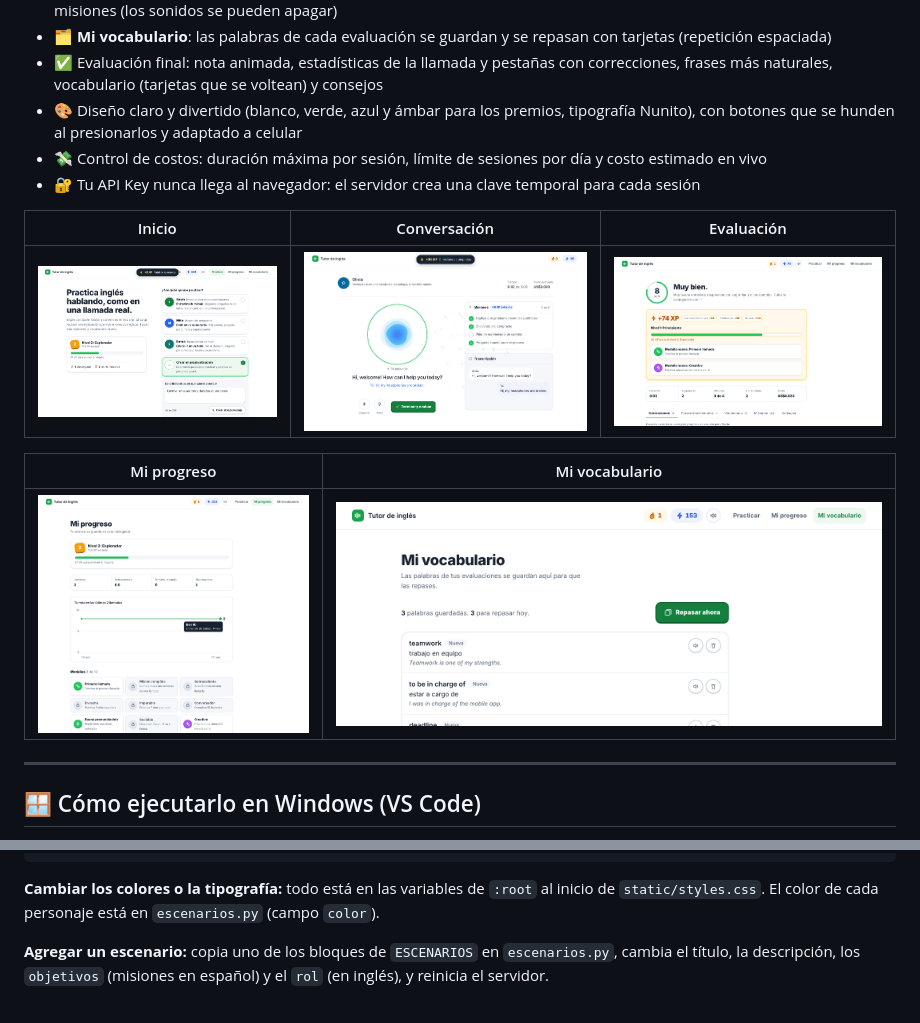
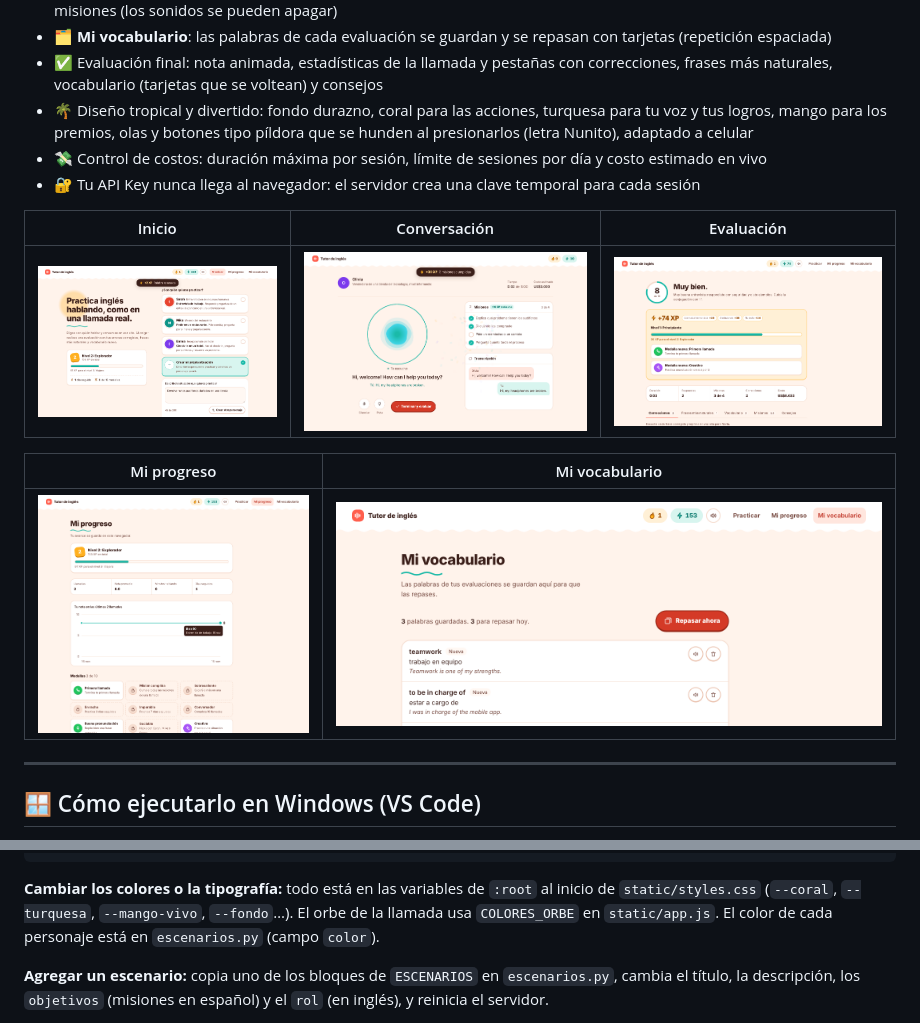
Before and after one commit to kevinbarrera222/tutor-ingles-voz, a Markdown page: README.md, 2 parts joined by grey strips. Rendered like a GitHub page; pictures changed too: docs/conversacion.png, docs/evaluacion.png, docs/inicio.png.

````diff
--- a/README.md
+++ b/README.md
@@ -14,7 +14,7 @@ Practica conversaciones en inglés **hablando en voz alta** con un tutor de IA q
 - 🎮 **Modo juego**: ganas puntos (XP) por cada llamada, misión, frase bien dicha y palabra repasada; subes de nivel (de Principiante a Bilingüe), mantienes tu racha de días y desbloqueas 10 medallas, con confeti y sonidos al cumplir misiones (los sonidos se pueden apagar)
 - 🗂️ **Mi vocabulario**: las palabras de cada evaluación se guardan y se repasan con tarjetas (repetición espaciada)
 - ✅ Evaluación final: nota animada, estadísticas de la llamada y pestañas con correcciones, frases más naturales, vocabulario (tarjetas que se voltean) y consejos
-- 🎨 Diseño claro y divertido (blanco, verde, azul y ámbar para los premios, tipografía Nunito), con botones que se hunden al presionarlos y adaptado a celular
+- 🌴 Diseño tropical y divertido: fondo durazno, coral para las acciones, turquesa para tu voz y tus logros, mango para los premios, olas y botones tipo píldora que se hunden al presionarlos (letra Nunito), adaptado a celular
 - 💸 Control de costos: duración máxima por sesión, límite de sesiones por día y costo estimado en vivo
 - 🔐 Tu API Key nunca llega al navegador: el servidor crea una clave temporal para cada sesión
 
@@ -124,7 +124,7 @@ docs/              # Capturas para este README
 .env.example       # Plantilla de configuración
 ```
 
-**Cambiar los colores o la tipografía:** todo está en las variables de `:root` al inicio de `static/styles.css`. El color de cada personaje está en `escenarios.py` (campo `color`).
+**Cambiar los colores o la tipografía:** todo está en las variables de `:root` al inicio de `static/styles.css` (`--coral`, `--turquesa`, `--mango-vivo`, `--fondo`…). El orbe de la llamada usa `COLORES_ORBE` en `static/app.js`. El color de cada personaje está en `escenarios.py` (campo `color`).
 
 **Agregar un escenario:** copia uno de los bloques de `ESCENARIOS` en `escenarios.py`, cambia el título, la descripción, los `objetivos` (misiones en español) y el `rol` (en inglés), y reinicia el servidor.
 
````
Also changed, not shown: 5 other files.
